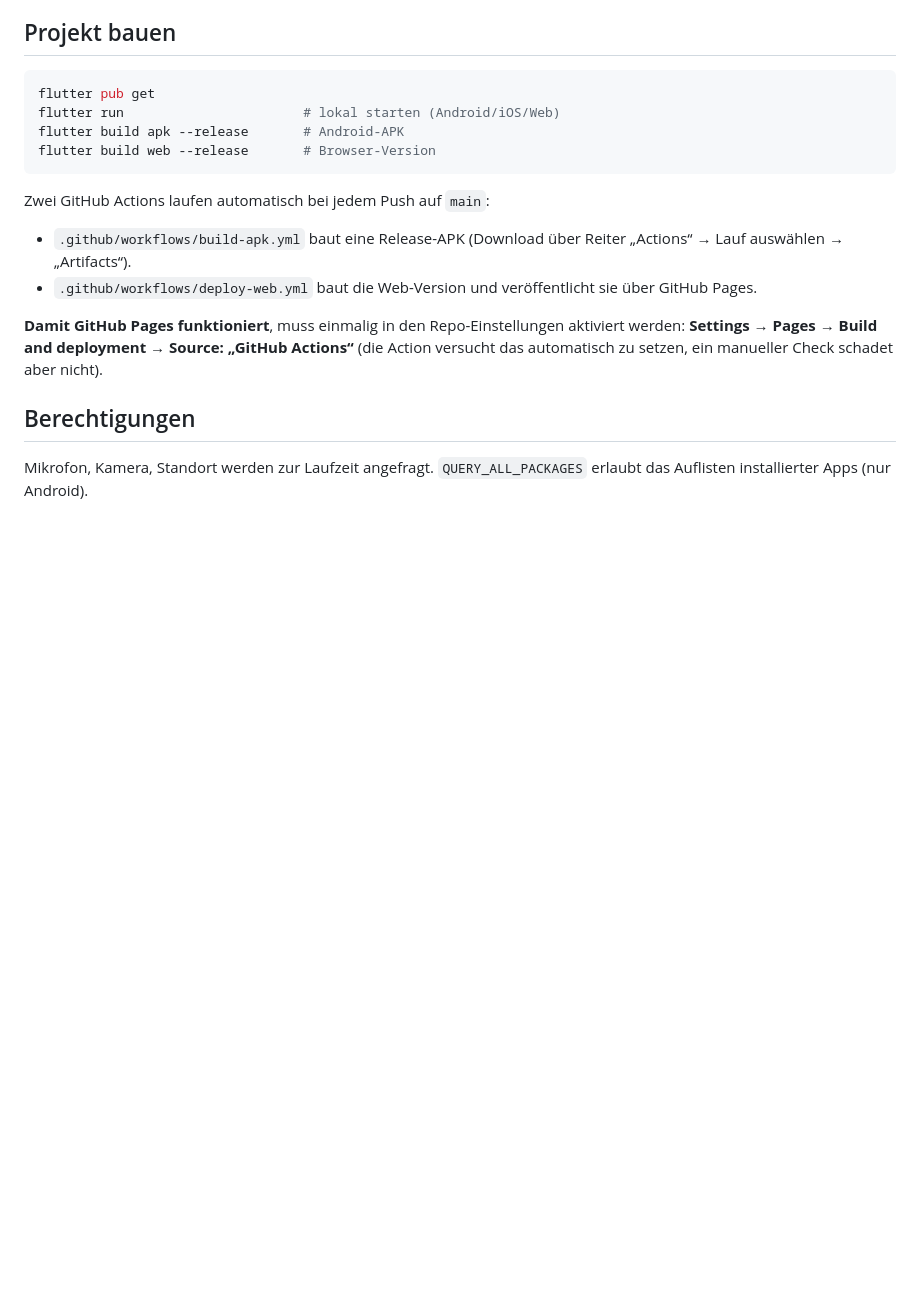
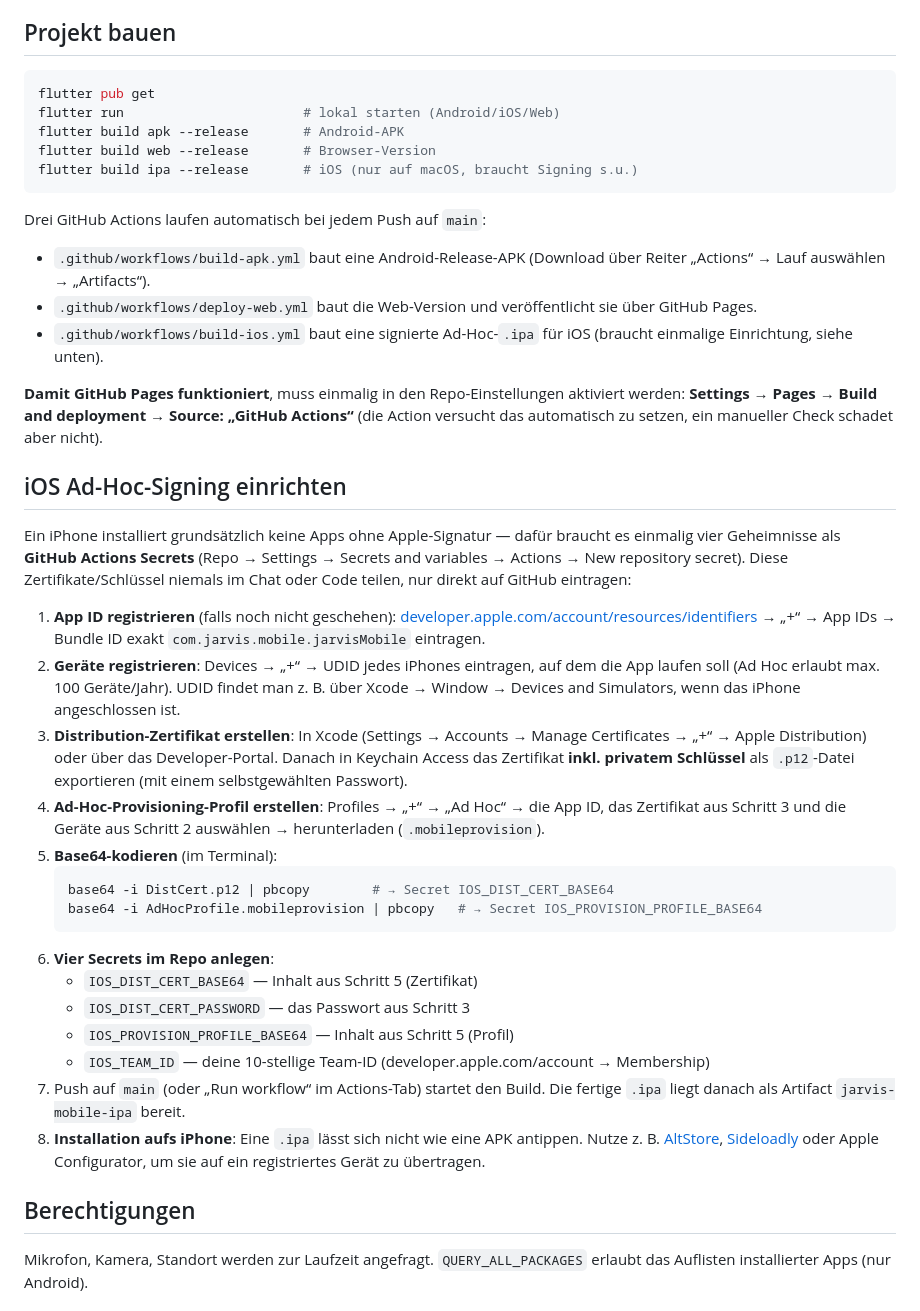
Before and after one commit to ibrahim200832/jarvis-mobile, a Markdown page: README.md, the part around the change. Drawn GitHub-style; blank space fills up the shorter version.

Commit message:
Document iOS Ad Hoc signing setup

````diff
--- a/README.md
+++ b/README.md
@@ -64,14 +64,37 @@ flutter pub get
 flutter run                       # lokal starten (Android/iOS/Web)
 flutter build apk --release       # Android-APK
 flutter build web --release       # Browser-Version
+flutter build ipa --release       # iOS (nur auf macOS, braucht Signing s.u.)
 ```
 
-Zwei GitHub Actions laufen automatisch bei jedem Push auf `main`:
+Drei GitHub Actions laufen automatisch bei jedem Push auf `main`:
 
-- `.github/workflows/build-apk.yml` baut eine Release-APK (Download über Reiter „Actions“ → Lauf auswählen → „Artifacts“).
+- `.github/workflows/build-apk.yml` baut eine Android-Release-APK (Download über Reiter „Actions“ → Lauf auswählen → „Artifacts“).
 - `.github/workflows/deploy-web.yml` baut die Web-Version und veröffentlicht sie über GitHub Pages.
+- `.github/workflows/build-ios.yml` baut eine signierte Ad-Hoc-`.ipa` für iOS (braucht einmalige Einrichtung, siehe unten).
 
 **Damit GitHub Pages funktioniert**, muss einmalig in den Repo-Einstellungen aktiviert werden: **Settings → Pages → Build and deployment → Source: „GitHub Actions“** (die Action versucht das automatisch zu setzen, ein manueller Check schadet aber nicht).
+
+## iOS Ad-Hoc-Signing einrichten
+
+Ein iPhone installiert grundsätzlich keine Apps ohne Apple-Signatur — dafür braucht es einmalig vier Geheimnisse als **GitHub Actions Secrets** (Repo → Settings → Secrets and variables → Actions → New repository secret). Diese Zertifikate/Schlüssel niemals im Chat oder Code teilen, nur direkt auf GitHub eintragen:
+
+1. **App ID registrieren** (falls noch nicht geschehen): [developer.apple.com/account/resources/identifiers](https://developer.apple.com/account/resources/identifiers) → „+“ → App IDs → Bundle ID exakt `com.jarvis.mobile.jarvisMobile` eintragen.
+2. **Geräte registrieren**: Devices → „+“ → UDID jedes iPhones eintragen, auf dem die App laufen soll (Ad Hoc erlaubt max. 100 Geräte/Jahr). UDID findet man z. B. über Xcode → Window → Devices and Simulators, wenn das iPhone angeschlossen ist.
+3. **Distribution-Zertifikat erstellen**: In Xcode (Settings → Accounts → Manage Certificates → „+“ → Apple Distribution) oder über das Developer-Portal. Danach in Keychain Access das Zertifikat **inkl. privatem Schlüssel** als `.p12`-Datei exportieren (mit einem selbstgewählten Passwort).
+4. **Ad-Hoc-Provisioning-Profil erstellen**: Profiles → „+“ → „Ad Hoc“ → die App ID, das Zertifikat aus Schritt 3 und die Geräte aus Schritt 2 auswählen → herunterladen (`.mobileprovision`).
+5. **Base64-kodieren** (im Terminal):
+   ```bash
+   base64 -i DistCert.p12 | pbcopy        # → Secret IOS_DIST_CERT_BASE64
+   base64 -i AdHocProfile.mobileprovision | pbcopy   # → Secret IOS_PROVISION_PROFILE_BASE64
+   ```
+6. **Vier Secrets im Repo anlegen**:
+   - `IOS_DIST_CERT_BASE64` — Inhalt aus Schritt 5 (Zertifikat)
+   - `IOS_DIST_CERT_PASSWORD` — das Passwort aus Schritt 3
+   - `IOS_PROVISION_PROFILE_BASE64` — Inhalt aus Schritt 5 (Profil)
+   - `IOS_TEAM_ID` — deine 10-stellige Team-ID (developer.apple.com/account → Membership)
+7. Push auf `main` (oder „Run workflow“ im Actions-Tab) startet den Build. Die fertige `.ipa` liegt danach als Artifact `jarvis-mobile-ipa` bereit.
+8. **Installation aufs iPhone**: Eine `.ipa` lässt sich nicht wie eine APK antippen. Nutze z. B. [AltStore](https://altstore.io), [Sideloadly](https://sideloadly.io) oder Apple Configurator, um sie auf ein registriertes Gerät zu übertragen.
 
 ## Berechtigungen
 
````
